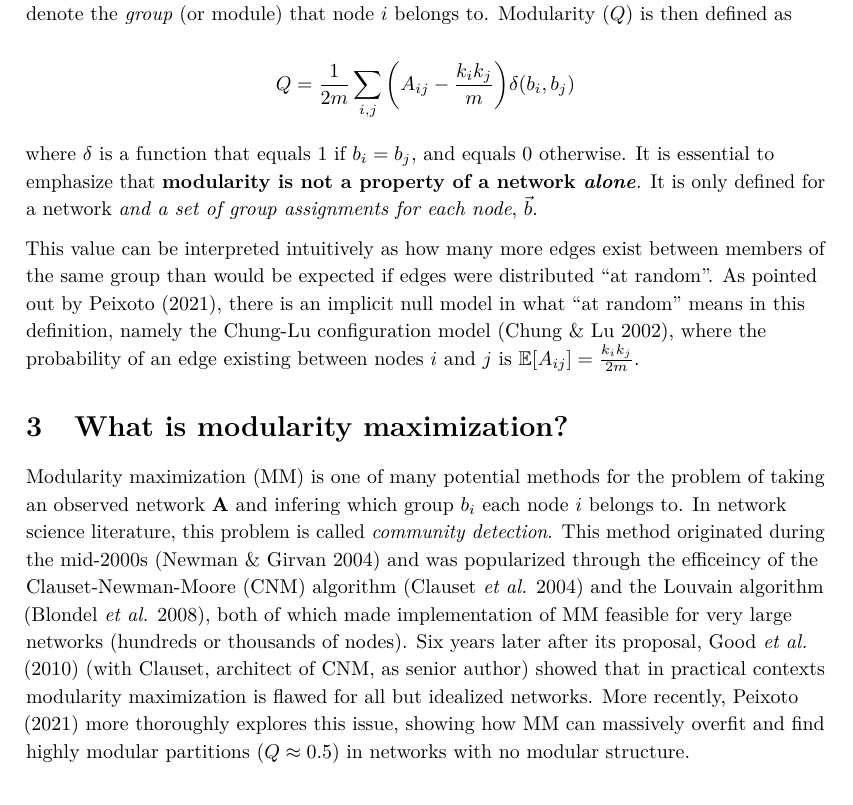
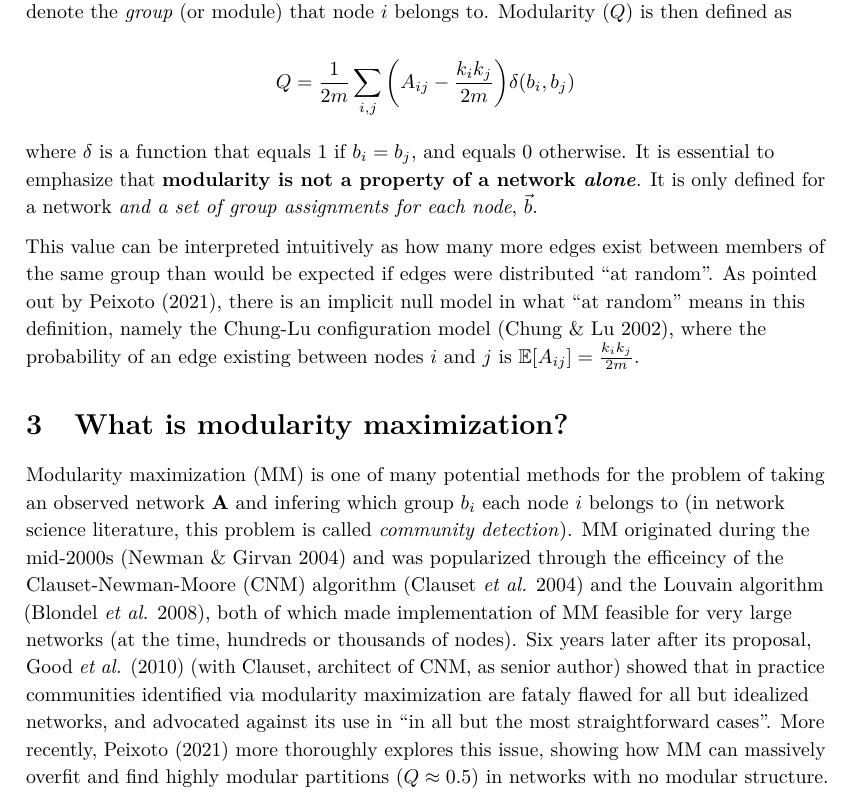
Before and after one commit to gottacatchenall/ms_modularity, a LaTeX document (_tex/index.tex): part of page 2 of 7, cut so that both start at the same text. Compiled offline with pdfLaTeX.

Commit message:
Built site for gh-pages

```diff
--- a/_tex/index.tex
+++ b/_tex/index.tex
@@ -254,7 +254,7 @@ number of edges) associated with node \(i\). Let \(b_i\) denote the
 \emph{group} (or module) that node \(i\) belongs to. Modularity (\(Q\))
 is then defined as
 
-\[Q = \frac{1}{2m} \sum_{i,j} \bigg( A_{ij} - \frac{k_i k_j}{m}\bigg)
+\[Q = \frac{1}{2m} \sum_{i,j} \bigg( A_{ij} - \frac{k_i k_j}{2m}\bigg)
 \delta(b_i, b_j)\]
 
 where \(\delta\) is a function that equals \(1\) if \(b_i = b_j\), and
@@ -277,19 +277,21 @@ maximization?}\label{what-is-modularity-maximization}}
 
 Modularity maximization (MM) is one of many potential methods for the
 problem of taking an observed network \(\mathbf{A}\) and infering which
-group \(b_i\) each node \(i\) belongs to. In network science literature,
-this problem is called \emph{community detection}. This method
-originated during the mid-2000s (Newman \& Girvan 2004) and was
-popularized through the efficeincy of the Clauset-Newman-Moore (CNM)
-algorithm (Clauset \emph{et al.} 2004) and the Louvain algorithm
-(Blondel \emph{et al.} 2008), both of which made implementation of MM
-feasible for very large networks (hundreds or thousands of nodes). Six
-years later after its proposal, Good \emph{et al.} (2010) (with Clauset,
-architect of CNM, as senior author) showed that in practical contexts
-modularity maximization is flawed for all but idealized networks. More
-recently, Peixoto (2021) more thoroughly explores this issue, showing
-how MM can massively overfit and find highly modular partitions
-(\(Q \approx 0.5\)) in networks with no modular structure.
+group \(b_i\) each node \(i\) belongs to (in network science literature,
+this problem is called \emph{community detection}). MM originated during
+the mid-2000s (Newman \& Girvan 2004) and was popularized through the
+efficeincy of the Clauset-Newman-Moore (CNM) algorithm (Clauset \emph{et
+al.} 2004) and the Louvain algorithm (Blondel \emph{et al.} 2008), both
+of which made implementation of MM feasible for very large networks (at
+the time, hundreds or thousands of nodes). Six years later after its
+proposal, Good \emph{et al.} (2010) (with Clauset, architect of CNM, as
+senior author) showed that in practice communities identified via
+modularity maximization are fataly flawed for all but idealized
+networks, and advocated against its use in ``in all but the most
+straightforward cases''. More recently, Peixoto (2021) more thoroughly
+explores this issue, showing how MM can massively overfit and find
+highly modular partitions (\(Q \approx 0.5\)) in networks with no
+modular structure.
 
 \hypertarget{why-doesnt-modularity-maximization-work}{%
 \section{Why doesn't modularity maximization
```
Also changed, not shown: index.pdf, 5 other files.
